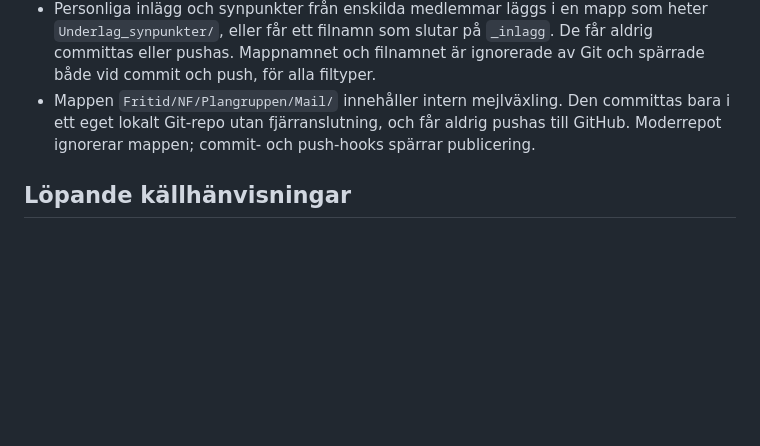
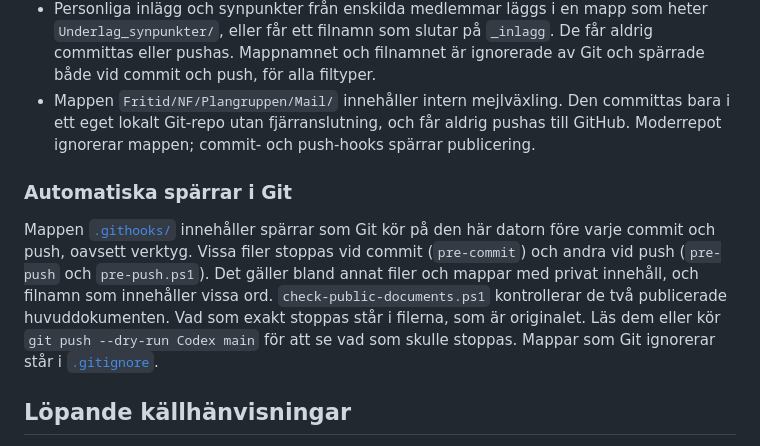
Before and after one commit to kentlundgren/Codex, a Markdown page: AGENTS.md, the part around the change. Drawn GitHub-style; blank space fills up the shorter version.

Commit message:
Add automatic Git hooks for content restrictions
- Introduced a new section in `AGENTS.md` detailing the automatic Git hooks located in the `.githooks/` directory, which enforce restrictions on commits and pushes.
- Explained the functionality of `pre-commit` and `pre-push` hooks that prevent the publication of sensitive files and directories, enhancing security and compliance with content guidelines.
- Included instructions for users to check what files would be blocked by running `git push --dry-run`, improving user awareness of the restrictions in place.

```diff
--- a/AGENTS.md
+++ b/AGENTS.md
@@ -23,6 +23,10 @@
 - Mappen `Fritid/NF/NCC_stenbryttning/underlag_internt/` innehåller internt arbetsmaterial och får aldrig committas eller pushas. Den ska vara ignorerad av Git och spärrad både vid commit och push.
 - Personliga inlägg och synpunkter från enskilda medlemmar läggs i en mapp som heter `Underlag_synpunkter/`, eller får ett filnamn som slutar på `_inlagg`. De får aldrig committas eller pushas. Mappnamnet och filnamnet är ignorerade av Git och spärrade både vid commit och push, för alla filtyper.
 - Mappen `Fritid/NF/Plangruppen/Mail/` innehåller intern mejlväxling. Den committas bara i ett eget lokalt Git-repo utan fjärranslutning, och får aldrig pushas till GitHub. Moderrepot ignorerar mappen; commit- och push-hooks spärrar publicering.
+
+### Automatiska spärrar i Git
+
+Mappen [`.githooks/`](.githooks/) innehåller spärrar som Git kör på den här datorn före varje commit och push, oavsett verktyg. Vissa filer stoppas vid commit (`pre-commit`) och andra vid push (`pre-push` och `pre-push.ps1`). Det gäller bland annat filer och mappar med privat innehåll, och filnamn som innehåller vissa ord. `check-public-documents.ps1` kontrollerar de två publicerade huvuddokumenten. Vad som exakt stoppas står i filerna, som är originalet. Läs dem eller kör `git push --dry-run Codex main` för att se vad som skulle stoppas. Mappar som Git ignorerar står i [`.gitignore`](.gitignore).
 
 ## Löpande källhänvisningar
 
```
